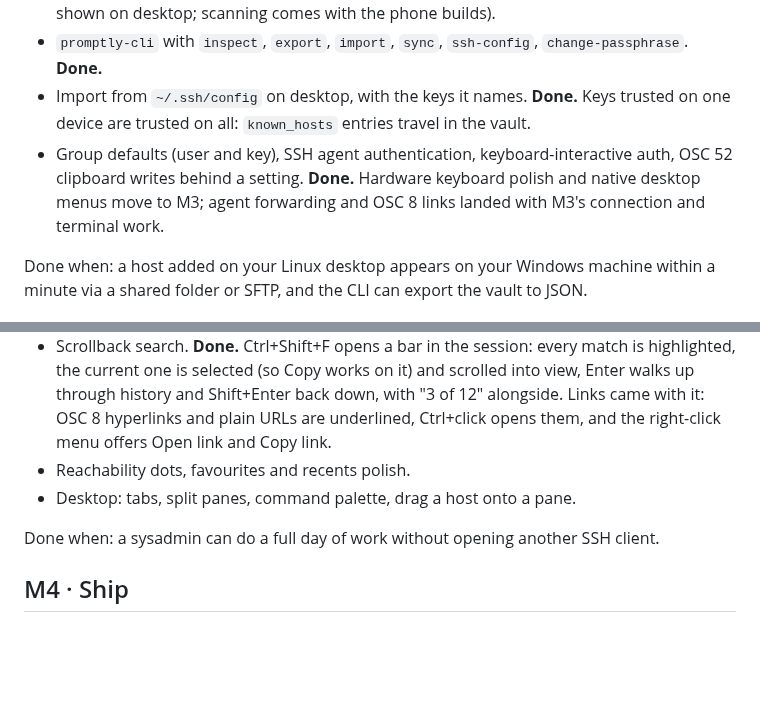
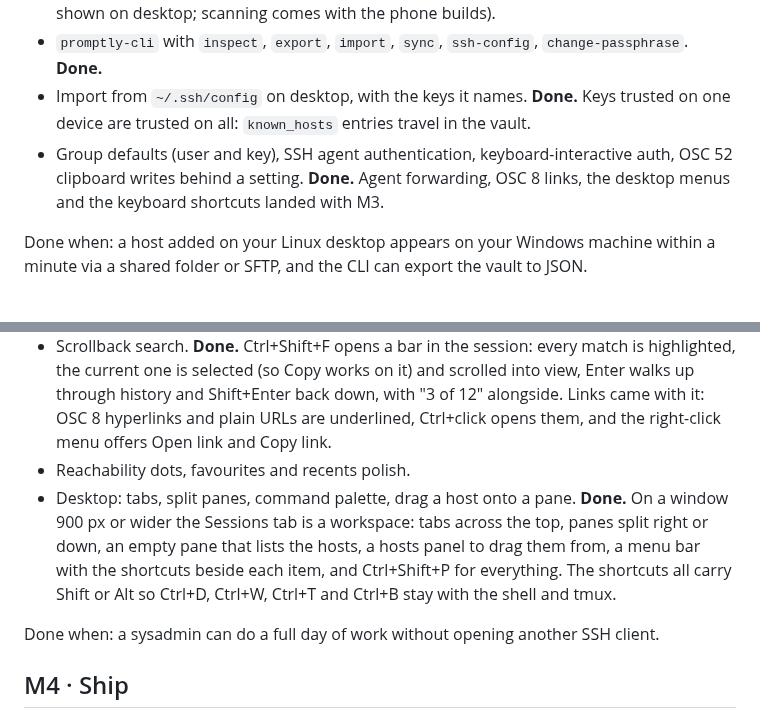
Before and after one commit to analogproblems/Promptly, a Markdown page: docs/ROADMAP.md, 2 parts joined by grey strips. Rendered like a GitHub page; blank space fills up the shorter version.

```diff
--- a/docs/ROADMAP.md
+++ b/docs/ROADMAP.md
@@ -43,7 +43,7 @@ Goal: the same hosts on all your devices, for free.
 - Sync setup screen, status line, device list, QR enrolment, recovery key. **Done** (the QR is shown on desktop; scanning comes with the phone builds).
 - `promptly-cli` with `inspect`, `export`, `import`, `sync`, `ssh-config`, `change-passphrase`. **Done.**
 - Import from `~/.ssh/config` on desktop, with the keys it names. **Done.** Keys trusted on one device are trusted on all: `known_hosts` entries travel in the vault.
-- Group defaults (user and key), SSH agent authentication, keyboard-interactive auth, OSC 52 clipboard writes behind a setting. **Done.** Hardware keyboard polish and native desktop menus move to M3; agent forwarding and OSC 8 links landed with M3's connection and terminal work.
+- Group defaults (user and key), SSH agent authentication, keyboard-interactive auth, OSC 52 clipboard writes behind a setting. **Done.** Agent forwarding, OSC 8 links, the desktop menus and the keyboard shortcuts landed with M3.
 
 Done when: a host added on your Linux desktop appears on your Windows machine within a minute via a shared folder or SFTP, and the CLI can export the vault to JSON.
 
@@ -57,7 +57,7 @@ Goal: parity with the paid apps on the features people actually use.
 - Persistent sessions via tmux. **Done.** A per-host switch attaches to `tmux new-session -A -s promptly`, falling back to a plain login shell where tmux is missing.
 - Scrollback search. **Done.** Ctrl+Shift+F opens a bar in the session: every match is highlighted, the current one is selected (so Copy works on it) and scrolled into view, Enter walks up through history and Shift+Enter back down, with "3 of 12" alongside. Links came with it: OSC 8 hyperlinks and plain URLs are underlined, Ctrl+click opens them, and the right-click menu offers Open link and Copy link.
 - Reachability dots, favourites and recents polish.
-- Desktop: tabs, split panes, command palette, drag a host onto a pane.
+- Desktop: tabs, split panes, command palette, drag a host onto a pane. **Done.** On a window 900 px or wider the Sessions tab is a workspace: tabs across the top, panes split right or down, an empty pane that lists the hosts, a hosts panel to drag them from, a menu bar with the shortcuts beside each item, and Ctrl+Shift+P for everything. The shortcuts all carry Shift or Alt so Ctrl+D, Ctrl+W, Ctrl+T and Ctrl+B stay with the shell and tmux.
 
 Done when: a sysadmin can do a full day of work without opening another SSH client.
 
```
Also changed, not shown: README.md (+26 -1 lines), docs/DESIGN.md (+1 -1 lines), docs/screenshots/m3-command-palette.png (added), docs/screenshots/m3-desktop-drag.png (added), docs/screenshots/m3-desktop-panes.png (added), docs/screenshots/m3-menu-bar.png (added), 13 other files.
